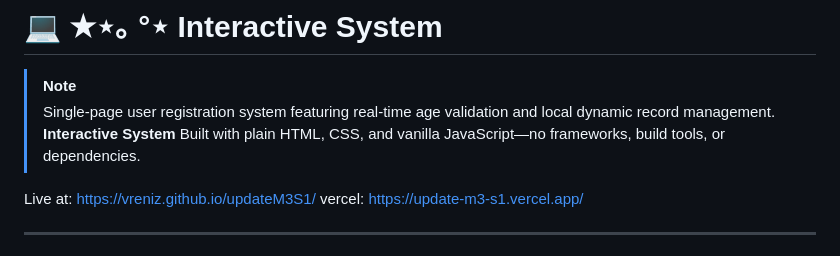
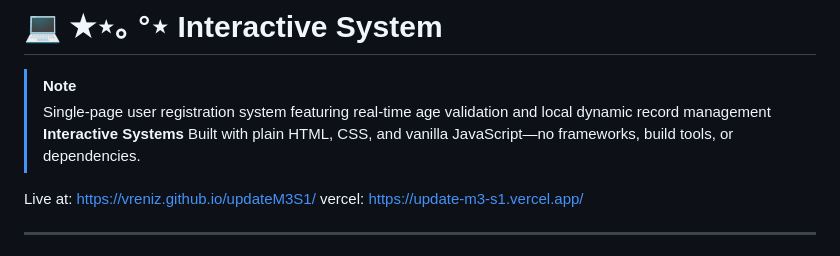
Before and after one commit to vreniz/updateM3S1, a Markdown page: README.md, the part around the change. GitHub-like rendering.

```diff
--- a/README.md
+++ b/README.md
@@ -1,8 +1,7 @@
 # 💻 ★⋆｡ °⋆     Interactive System
 
 > [!NOTE]
-> Single-page user registration system featuring real-time age validation and local dynamic record management.
-> **Interactive System** Built with plain HTML, CSS, and vanilla JavaScript—no frameworks, build tools, or dependencies.
+> Single-page user registration system featuring real-time age validation and local dynamic record management **Interactive Systems** Built with plain HTML, CSS, and vanilla JavaScript—no frameworks, build tools, or dependencies.
 
 Live at: https://vreniz.github.io/updateM3S1/ </br>
 vercel: https://update-m3-s1.vercel.app/
```
